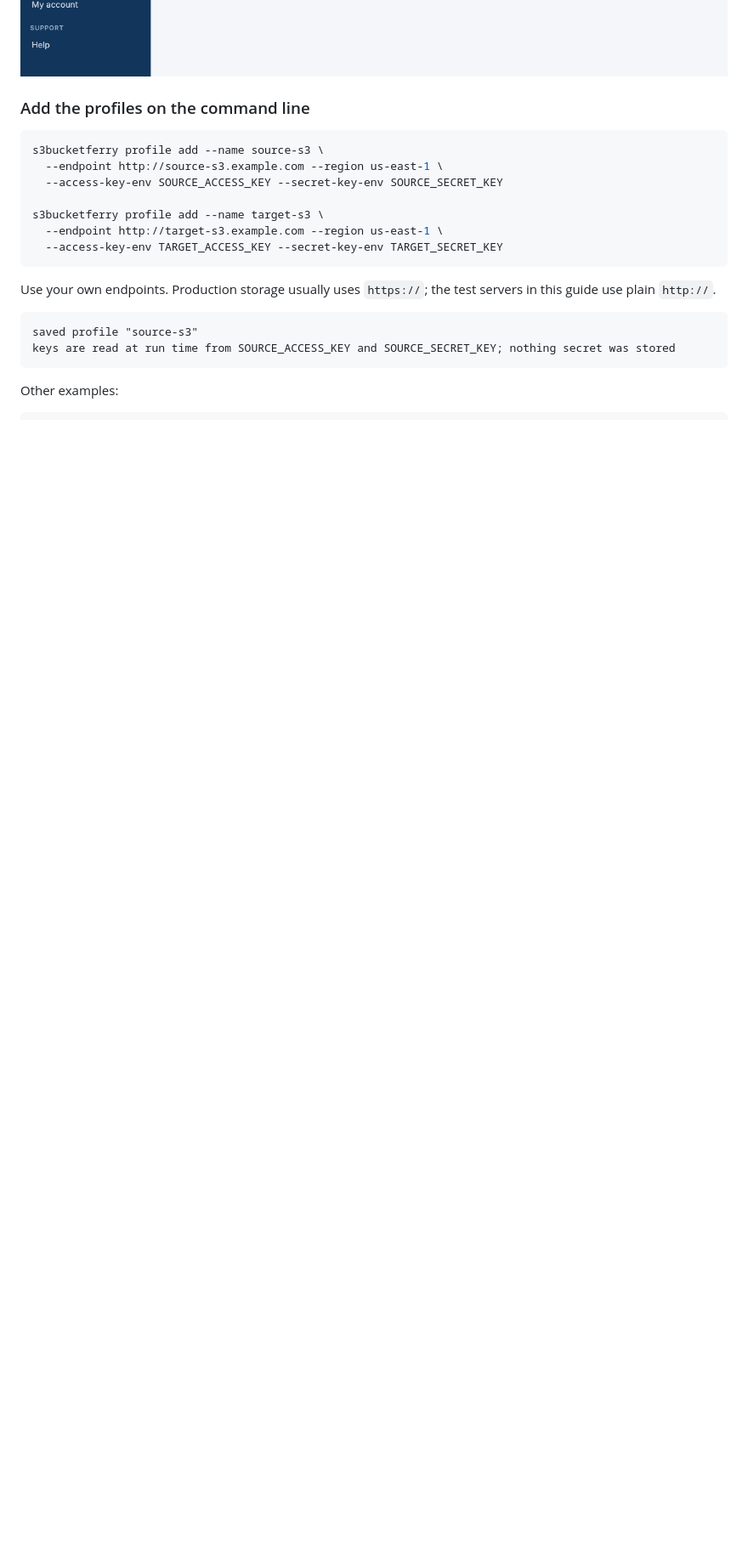
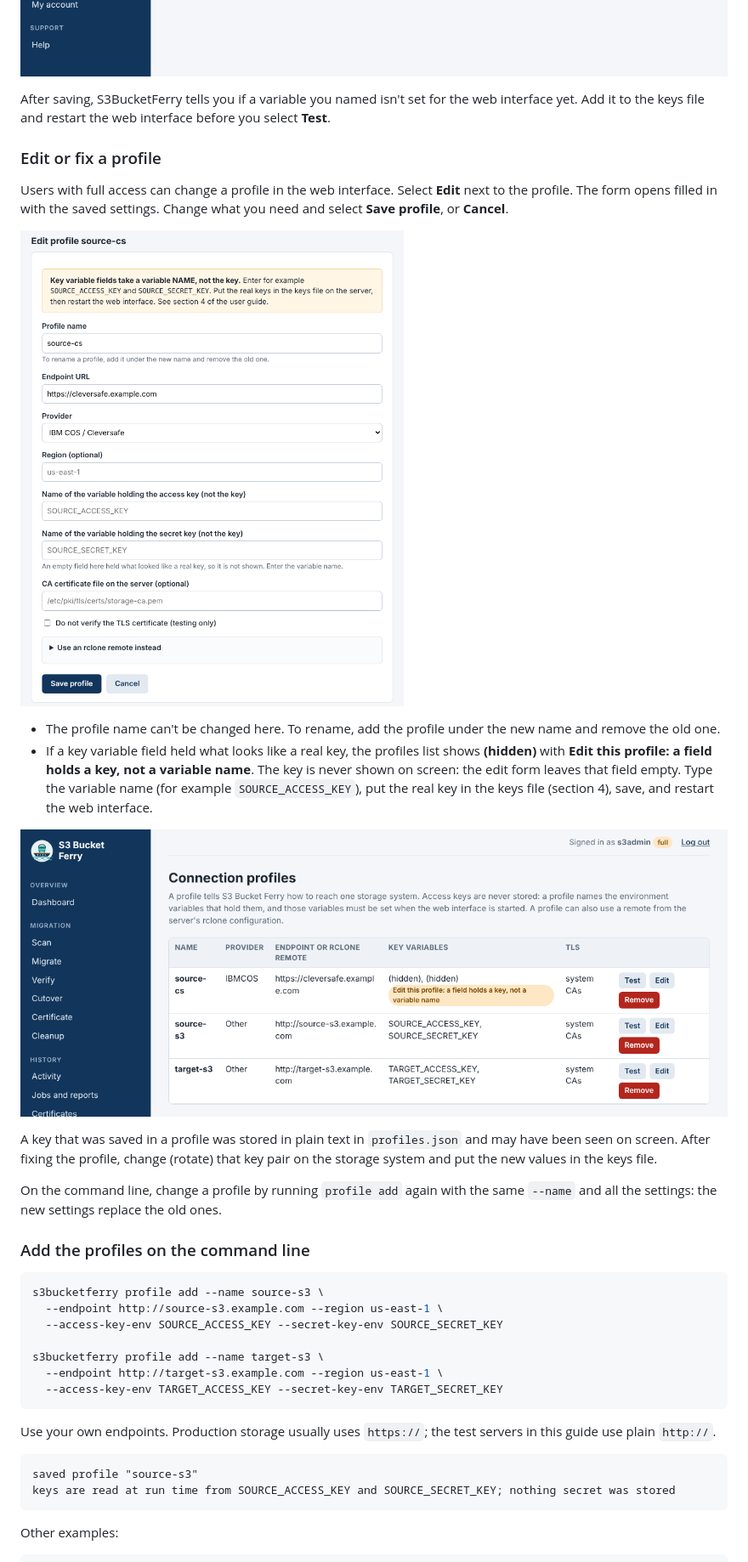
Before and after one commit to debkhadanga2023-lgtm/S3BucketFerry, a Markdown page: docs/USER_GUIDE.md, the part around one of its changes. Shown at 85% size. Drawn GitHub-style; pictures changed too: docs/images/37-profile-edit.png (added), docs/images/38-profile-key-warning.png (added); blank space fills up the shorter version.

```diff
--- a/docs/USER_GUIDE.md
+++ b/docs/USER_GUIDE.md
@@ -358,6 +368,36 @@ Select **Test** next to a profile to check it. The result opens as a task under
 **Activity**:
 
 ![A successful profile test](images/05-profile-test.png)
+
+After saving, S3BucketFerry tells you if a variable you named isn't set for
+the web interface yet. Add it to the keys file and restart the web interface
+before you select **Test**.
+
+### Edit or fix a profile
+
+Users with full access can change a profile in the web interface. Select
+**Edit** next to the profile. The form opens filled in with the saved
+settings. Change what you need and select **Save profile**, or **Cancel**.
+
+![Editing a profile](images/37-profile-edit.png)
+
+- The profile name can't be changed here. To rename, add the profile under the
+  new name and remove the old one.
+- If a key variable field held what looks like a real key, the profiles list
+  shows **(hidden)** with **Edit this profile: a field holds a key, not a
+  variable name**. The key is never shown on screen: the edit form leaves that
+  field empty. Type the variable name (for example `SOURCE_ACCESS_KEY`), put
+  the real key in the keys file (section 4), save, and restart the web
+  interface.
+
+![A profile that holds a key: masked in the list, with a warning](images/38-profile-key-warning.png)
+
+A key that was saved in a profile was stored in plain text in `profiles.json`
+and may have been seen on screen. After fixing the profile, change (rotate)
+that key pair on the storage system and put the new values in the keys file.
+
+On the command line, change a profile by running `profile add` again with the
+same `--name` and all the settings: the new settings replace the old ones.
 
 ### Add the profiles on the command line
 
```
Also changed, not shown: other parts of docs/USER_GUIDE.md (+50 -37 lines), CHANGELOG.md (+25 -0 lines), README.md (+1 -1 lines), docs/images/03-profiles.png, docs/images/04-profile-add.png.
